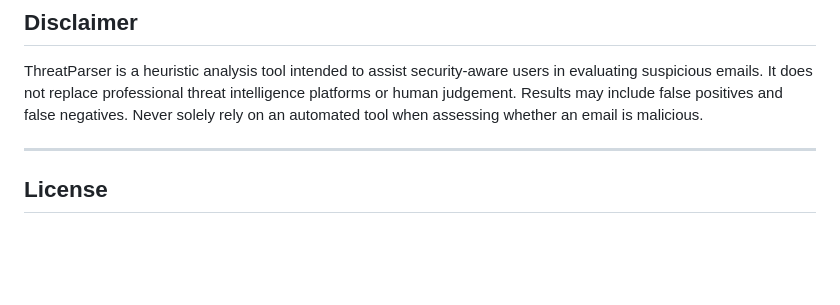
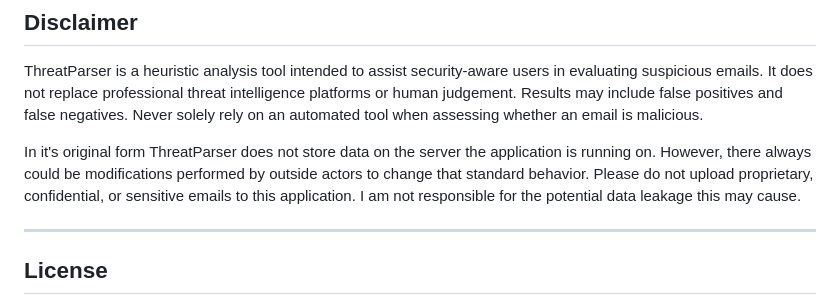
Before and after one commit to CyberPanther232/ThreatParser, a Markdown page: README.md, the part around the change. Drawn GitHub-style; blank space fills up the shorter version.

Commit message:
Update README with data handling disclaimer
Added a warning about potential data leakage and modifications to ThreatParser's behavior.

```diff
--- a/README.md
+++ b/README.md
@@ -225,6 +225,8 @@ ThreatParser/
 
 ThreatParser is a heuristic analysis tool intended to assist security-aware users in evaluating suspicious emails. It does not replace professional threat intelligence platforms or human judgement. Results may include false positives and false negatives. Never solely rely on an automated tool when assessing whether an email is malicious.
 
+In it's original form ThreatParser does not store data on the server the application is running on. However, there always could be modifications performed by outside actors to change that standard behavior. Please do not upload proprietary, confidential, or sensitive emails to this application. I am not responsible for the potential data leakage this may cause.
+
 ---
 
 ## License
```
